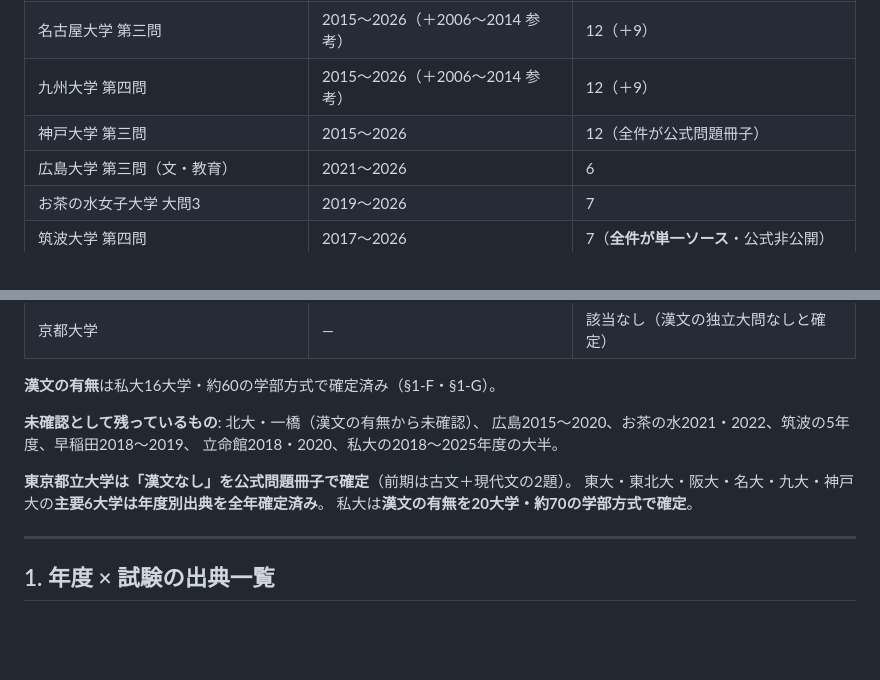
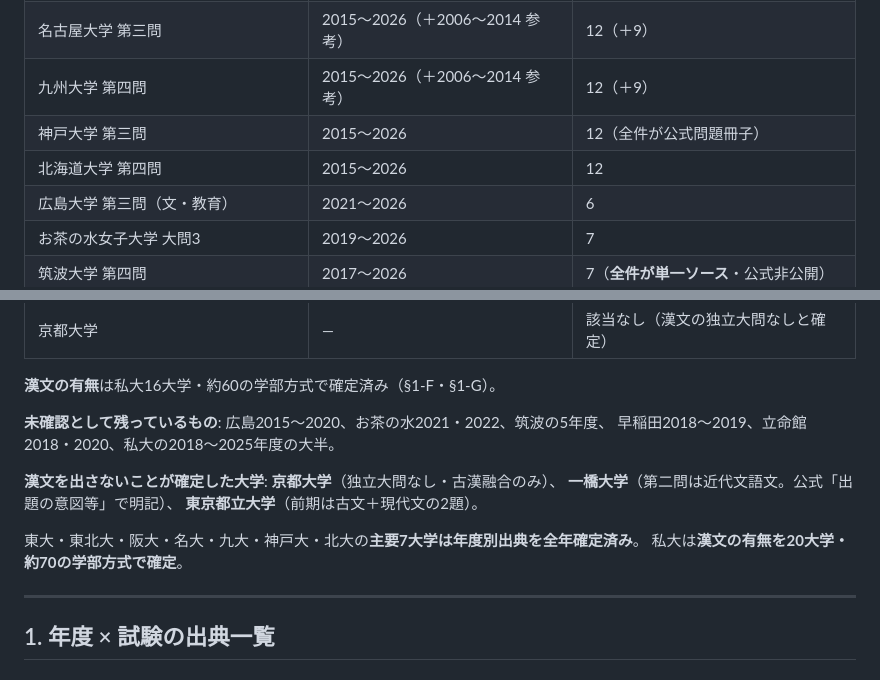
Before and after one commit to chem-assembler/kokugo-lens, a Markdown page: docs/exam-kanbun-sources.md, 2 parts joined by grey strips. Drawn GitHub-style; blank space fills up the shorter version.

```diff
--- a/docs/exam-kanbun-sources.md
+++ b/docs/exam-kanbun-sources.md
@@ -22,6 +22,7 @@
 | 名古屋大学 第三問 | 2015〜2026（＋2006〜2014 参考） | 12（＋9） |
 | 九州大学 第四問 | 2015〜2026（＋2006〜2014 参考） | 12（＋9） |
 | 神戸大学 第三問 | 2015〜2026 | 12（全件が公式問題冊子） |
+| 北海道大学 第四問 | 2015〜2026 | 12 |
 | 広島大学 第三問（文・教育） | 2021〜2026 | 6 |
 | お茶の水女子大学 大問3 | 2019〜2026 | 7 |
 | 筑波大学 第四問 | 2017〜2026 | 7（**全件が単一ソース**・公式非公開） |
@@ -33,12 +34,14 @@
 
 **漢文の有無**は私大16大学・約60の学部方式で確定済み（§1-F・§1-G）。
 
-**未確認として残っているもの**: 北大・一橋（漢文の有無から未確認）、
-広島2015〜2020、お茶の水2021・2022、筑波の5年度、早稲田2018〜2019、
-立命館2018・2020、私大の2018〜2025年度の大半。
+**未確認として残っているもの**: 広島2015〜2020、お茶の水2021・2022、筑波の5年度、
+早稲田2018〜2019、立命館2018・2020、私大の2018〜2025年度の大半。
 
-**東京都立大学は「漢文なし」を公式問題冊子で確定**（前期は古文＋現代文の2題）。
-東大・東北大・阪大・名大・九大・神戸大の**主要6大学は年度別出典を全年確定済み**。
+**漢文を出さないことが確定した大学**: **京都大学**（独立大問なし・古漢融合のみ）、
+**一橋大学**（第二問は近代文語文。公式「出題の意図等」で明記）、
+**東京都立大学**（前期は古文＋現代文の2題）。
+
+東大・東北大・阪大・名大・九大・神戸大・北大の**主要7大学は年度別出典を全年確定済み**。
 私大は**漢文の有無を20大学・約70の学部方式で確定**。
 
 ---
```
Also changed, not shown: other parts of docs/exam-kanbun-sources.md (+47 -2 lines).
